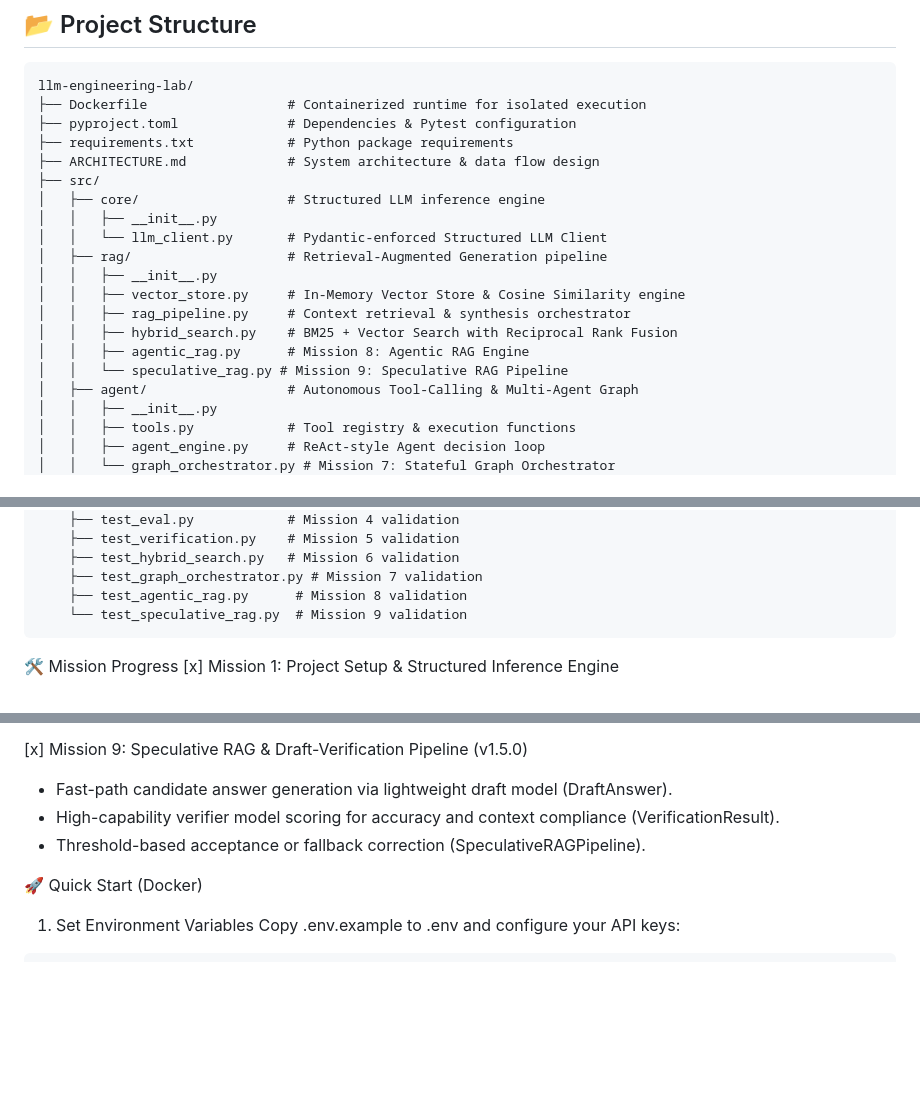
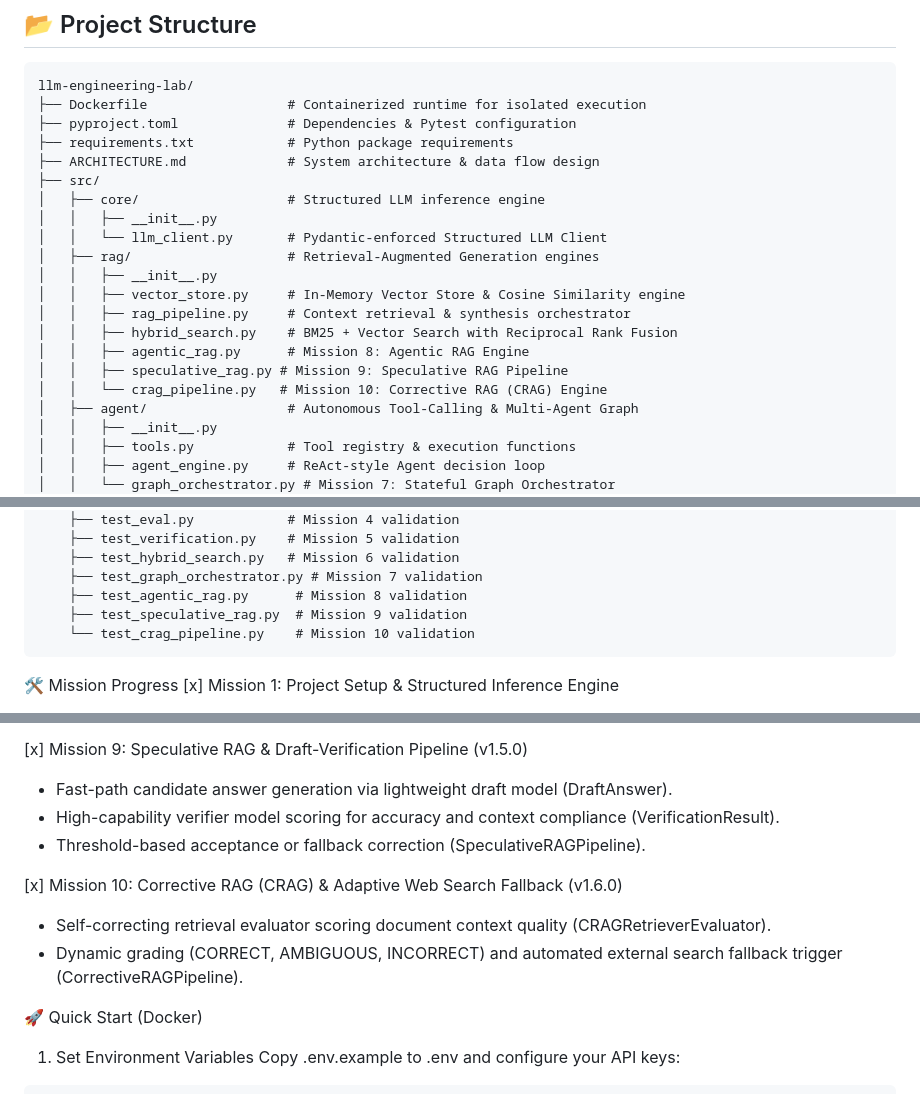
Before and after one commit to hasla-ai/LLM, a Markdown page: README.md, 3 parts joined by grey strips. Drawn GitHub-style; blank space fills up the shorter version.

Commit message:
docs: update README and ARCHITECTURE with Mission 10 Corrective RAG (CRAG) details

````diff
--- a/README.md
+++ b/README.md
@@ -18,13 +18,14 @@ llm-engineering-lab/
 │   ├── core/                   # Structured LLM inference engine
 │   │   ├── __init__.py
 │   │   └── llm_client.py       # Pydantic-enforced Structured LLM Client
-│   ├── rag/                    # Retrieval-Augmented Generation pipeline
+│   ├── rag/                    # Retrieval-Augmented Generation engines
 │   │   ├── __init__.py
 │   │   ├── vector_store.py     # In-Memory Vector Store & Cosine Similarity engine
 │   │   ├── rag_pipeline.py     # Context retrieval & synthesis orchestrator
 │   │   ├── hybrid_search.py    # BM25 + Vector Search with Reciprocal Rank Fusion
 │   │   ├── agentic_rag.py      # Mission 8: Agentic RAG Engine
-│   │   └── speculative_rag.py # Mission 9: Speculative RAG Pipeline
+│   │   ├── speculative_rag.py # Mission 9: Speculative RAG Pipeline
+│   │   └── crag_pipeline.py   # Mission 10: Corrective RAG (CRAG) Engine
 │   ├── agent/                  # Autonomous Tool-Calling & Multi-Agent Graph
 │   │   ├── __init__.py
 │   │   ├── tools.py            # Tool registry & execution functions
@@ -48,7 +49,8 @@ llm-engineering-lab/
     ├── test_hybrid_search.py   # Mission 6 validation
     ├── test_graph_orchestrator.py # Mission 7 validation
     ├── test_agentic_rag.py      # Mission 8 validation
-    └── test_speculative_rag.py  # Mission 9 validation
+    ├── test_speculative_rag.py  # Mission 9 validation
+    └── test_crag_pipeline.py    # Mission 10 validation
 ```
 
 🛠️ Mission Progress
@@ -114,6 +116,10 @@ llm-engineering-lab/
  - High-capability verifier model scoring for accuracy and context compliance (VerificationResult).
  - Threshold-based acceptance or fallback correction (SpeculativeRAGPipeline).
 
+[x] Mission 10: Corrective RAG (CRAG) & Adaptive Web Search Fallback (v1.6.0)
+ - Self-correcting retrieval evaluator scoring document context quality (CRAGRetrieverEvaluator).
+ - Dynamic grading (CORRECT, AMBIGUOUS, INCORRECT) and automated external search fallback trigger (CorrectiveRAGPipeline).
+
 🚀 Quick Start (Docker)
 1. Set Environment Variables
 Copy .env.example to .env and configure your API keys:
````
Also changed, not shown: ARCHITECTURE.md (+43 -0 lines).
